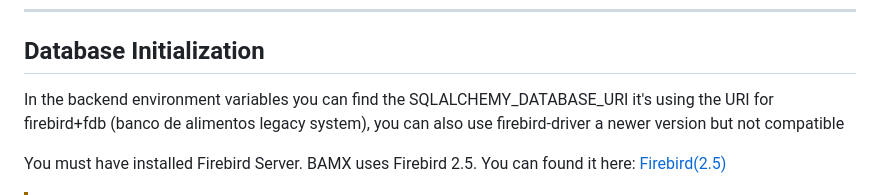
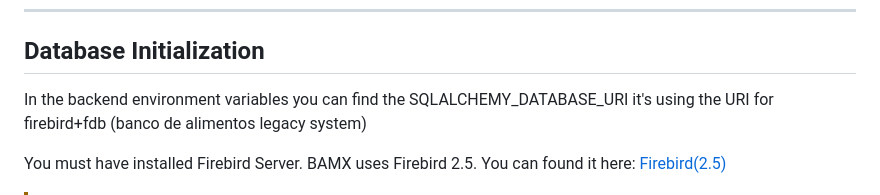
Before and after one commit to GUPILUAN/BAMX, a Markdown page: README.md, the part around the change. GitHub-like rendering.

```diff
--- a/README.md
+++ b/README.md
@@ -126,7 +126,7 @@ EXPO_PUBLIC_ENV=development
 
 ## Database Initialization
 
-In the backend environment variables you can find the SQLALCHEMY_DATABASE_URI it's using the URI for firebird+fdb (banco de alimentos legacy system), you can also use firebird-driver a newer version but not compatible
+In the backend environment variables you can find the SQLALCHEMY_DATABASE_URI it's using the URI for firebird+fdb (banco de alimentos legacy system)
 
 You must have installed Firebird Server. BAMX uses Firebird 2.5. You can found it here: [Firebird(2.5)](https://firebirdsql.org/en/firebird-2-5/)
 
```
